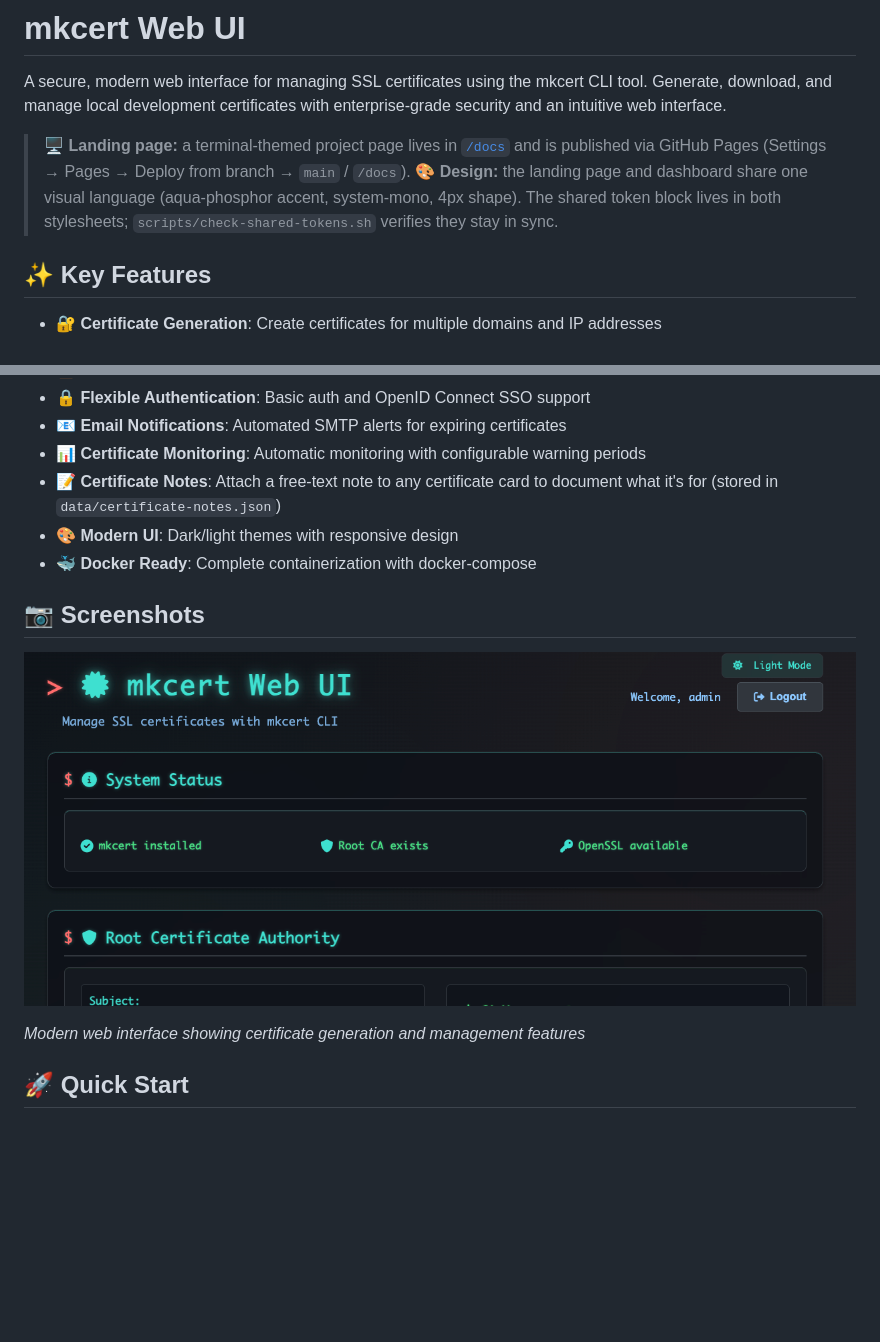
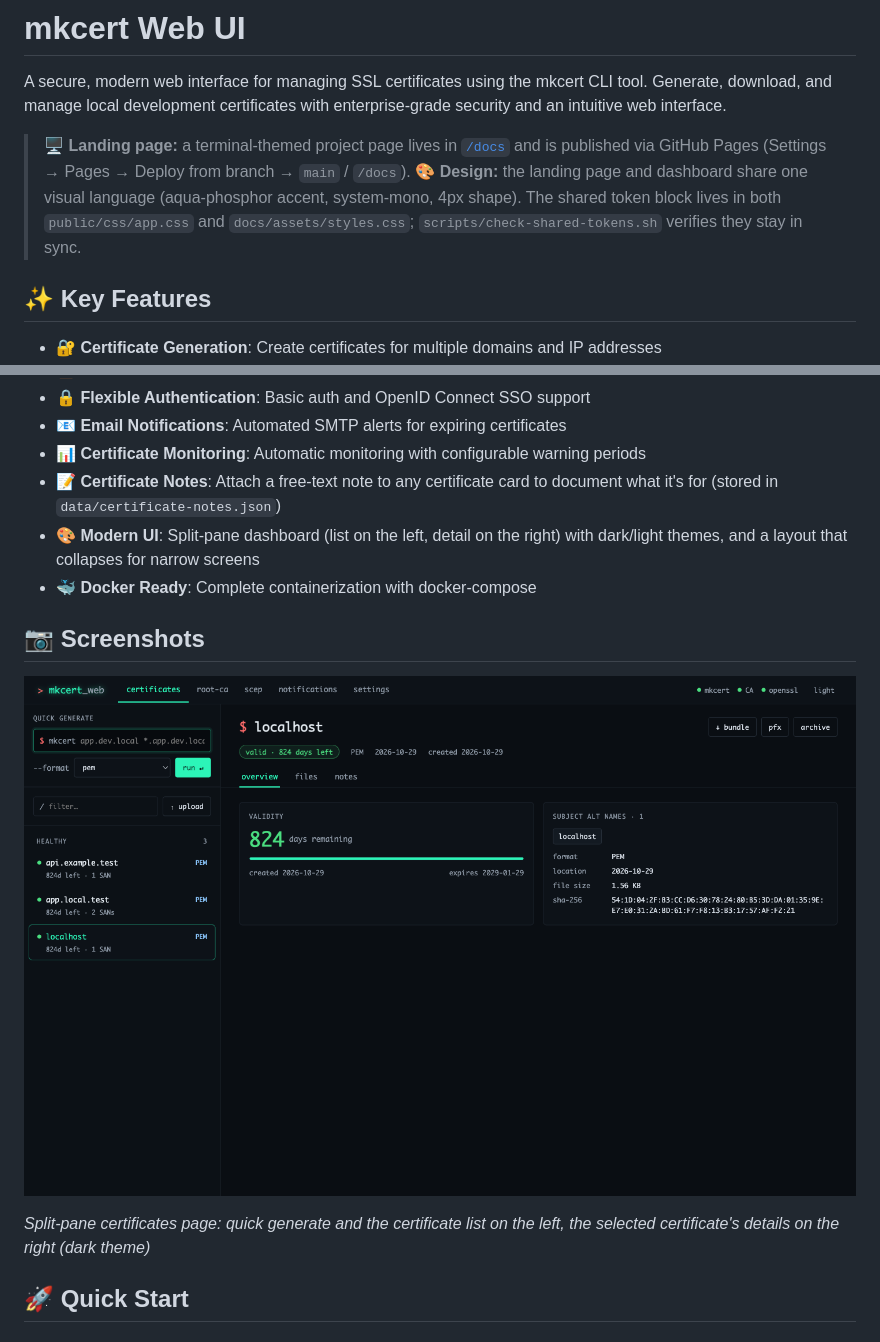
Before and after one commit to jeffcaldwellca/mkcertWeb, a Markdown page: README.md, 2 parts joined by grey strips. GitHub-like rendering; pictures changed too: public/assets/screenshot.png; blank space fills up the shorter version.

Commit message:
docs: refresh README screenshot and describe split-pane UI

```diff
--- a/README.md
+++ b/README.md
@@ -3,7 +3,7 @@
 A secure, modern web interface for managing SSL certificates using the mkcert CLI tool. Generate, download, and manage local development certificates with enterprise-grade security and an intuitive web interface.
 
 > 🖥️ **Landing page:** a terminal-themed project page lives in [`/docs`](docs/) and is published via GitHub Pages (Settings → Pages → Deploy from branch → `main` / `/docs`).
-> 🎨 **Design:** the landing page and dashboard share one visual language (aqua-phosphor accent, system-mono, 4px shape). The shared token block lives in both stylesheets; `scripts/check-shared-tokens.sh` verifies they stay in sync.
+> 🎨 **Design:** the landing page and dashboard share one visual language (aqua-phosphor accent, system-mono, 4px shape). The shared token block lives in both `public/css/app.css` and `docs/assets/styles.css`; `scripts/check-shared-tokens.sh` verifies they stay in sync.
 
 ## ✨ Key Features
 
@@ -15,14 +15,14 @@ A secure, modern web interface for managing SSL certificates using the mkcert CL
 - **📧 Email Notifications**: Automated SMTP alerts for expiring certificates
 - **📊 Certificate Monitoring**: Automatic monitoring with configurable warning periods
 - **📝 Certificate Notes**: Attach a free-text note to any certificate card to document what it's for (stored in `data/certificate-notes.json`)
-- **🎨 Modern UI**: Dark/light themes with responsive design
+- **🎨 Modern UI**: Split-pane dashboard (list on the left, detail on the right) with dark/light themes, and a layout that collapses for narrow screens
 - **🐳 Docker Ready**: Complete containerization with docker-compose
 
 ## 📷 Screenshots
 
 ![mkcert Web UI Interface](public/assets/screenshot.png)
 
-*Modern web interface showing certificate generation and management features*
+*Split-pane certificates page: quick generate and the certificate list on the left, the selected certificate's details on the right (dark theme)*
 
 ## 🚀 Quick Start
 
```
